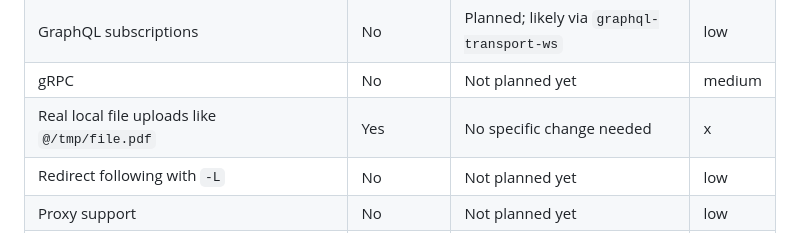
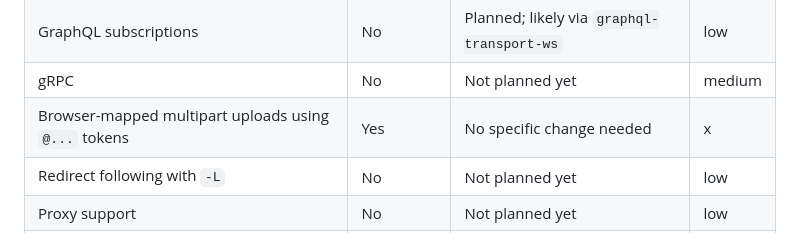
Before and after one commit to b-Istiak-s/DocCurl, a Markdown page: README.md, the part around the change. Drawn GitHub-style.

Commit message:
chore(documentation): fix wordings

```diff
--- a/README.md
+++ b/README.md
@@ -150,7 +150,7 @@ Starter docs use `$DOCCURL_BASE_URL`. Set it in the environment toolbar to your
 | WebSockets                                             | No        | Planned; likely via `websocat`             | high     |
 | GraphQL subscriptions                                  | No        | Planned; likely via `graphql-transport-ws` | low      |
 | gRPC                                                   | No        | Not planned yet                            | medium   |
-| Real local file uploads like `@/tmp/file.pdf`          | Yes       | No specific change needed                  | x        |
+| Browser-mapped multipart uploads using `@...` tokens   | Yes       | No specific change needed                  | x        |
 | Redirect following with `-L`                           | No        | Not planned yet                            | low      |
 | Proxy support                                          | No        | Not planned yet                            | low      |
 | Cookie jar / session persistence workflows             | No        | Not planned yet                            | medium   |
```
